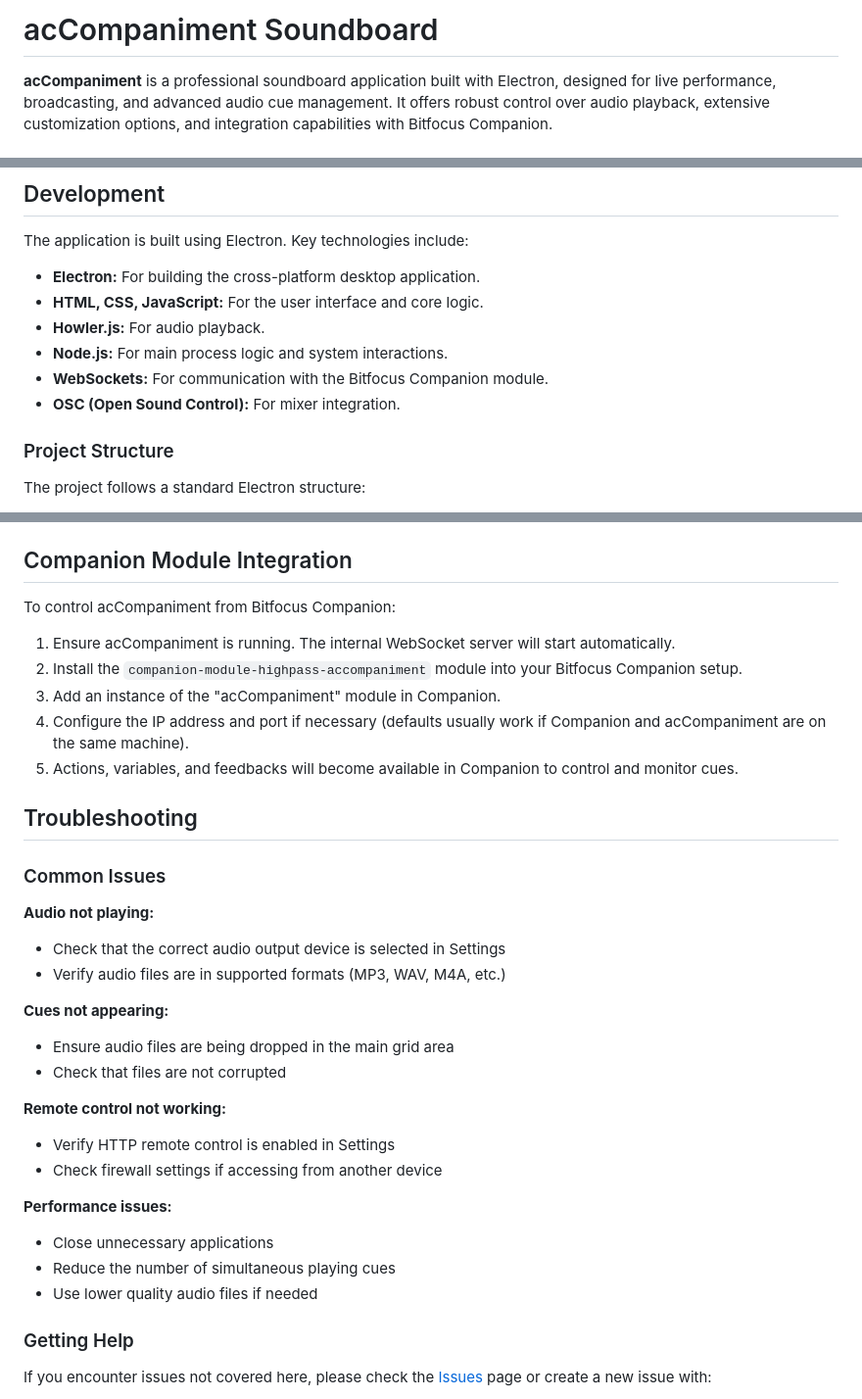
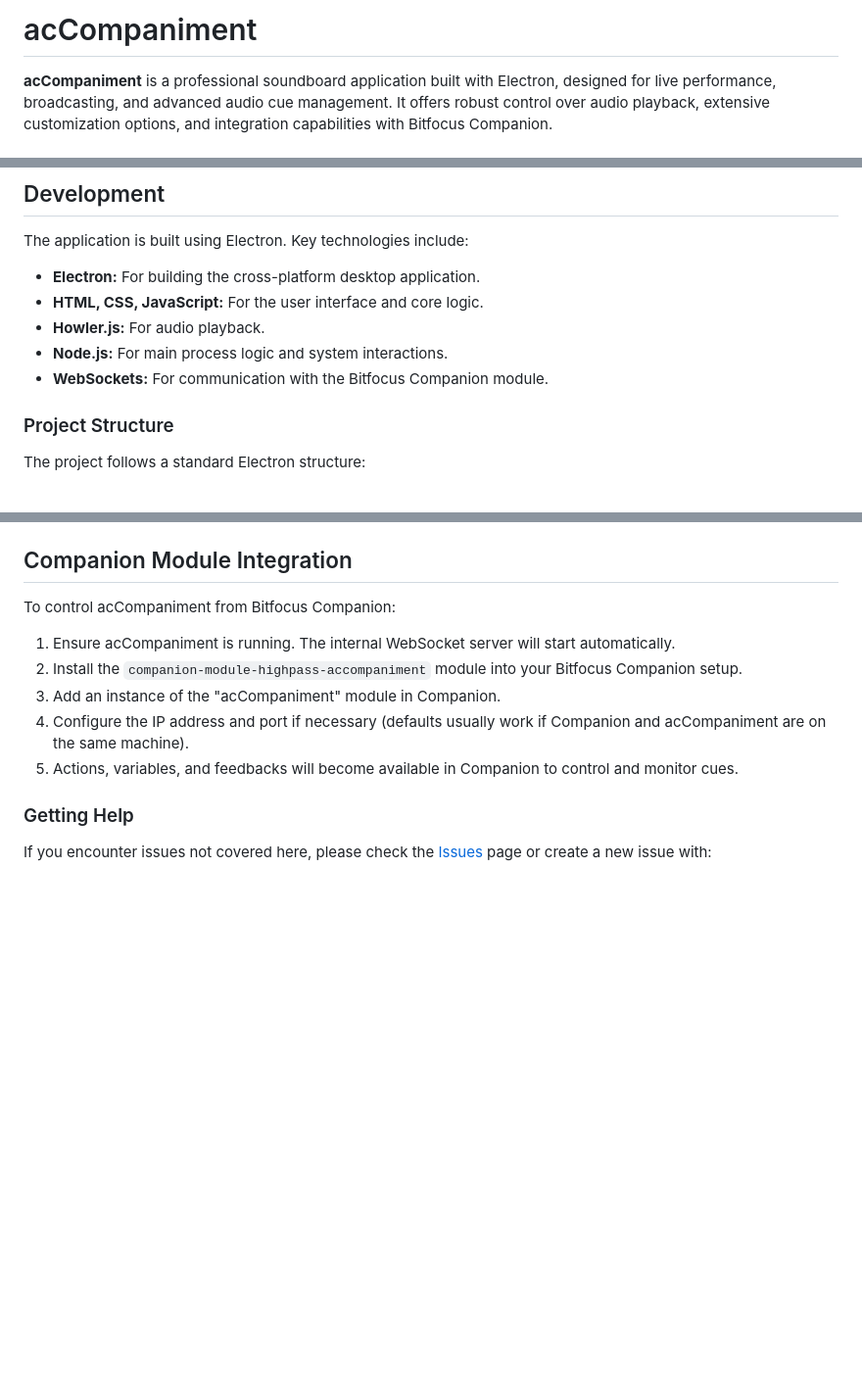
Before and after one commit to mko1989/acCompaniment, a Markdown page: README.md, 3 parts joined by grey strips. Shown at 98% size. Drawn GitHub-style; blank space fills up the shorter version.

```diff
--- a/README.md
+++ b/README.md
@@ -1,4 +1,4 @@
-# acCompaniment Soundboard
+# acCompaniment
 
 **acCompaniment** is a professional soundboard application built with Electron, designed for live performance, broadcasting, and advanced audio cue management. It offers robust control over audio playback, extensive customization options, and integration capabilities with Bitfocus Companion.
 
@@ -115,7 +115,6 @@ The application is built using Electron. Key technologies include:
 *   **Howler.js:** For audio playback.
 *   **Node.js:** For main process logic and system interactions.
 *   **WebSockets:** For communication with the Bitfocus Companion module.
-*   **OSC (Open Sound Control):** For mixer integration.
 
 ### Project Structure
 
@@ -161,26 +160,6 @@ To control acCompaniment from Bitfocus Companion:
 4.  Configure the IP address and port if necessary (defaults usually work if Companion and acCompaniment are on the same machine).
 5.  Actions, variables, and feedbacks will become available in Companion to control and monitor cues.
 
-## Troubleshooting
-
-### Common Issues
-
-**Audio not playing:**
-- Check that the correct audio output device is selected in Settings
-- Verify audio files are in supported formats (MP3, WAV, M4A, etc.)
-
-**Cues not appearing:**
-- Ensure audio files are being dropped in the main grid area
-- Check that files are not corrupted
-
-**Remote control not working:**
-- Verify HTTP remote control is enabled in Settings
-- Check firewall settings if accessing from another device
-
-**Performance issues:**
-- Close unnecessary applications
-- Reduce the number of simultaneous playing cues
-- Use lower quality audio files if needed
 
 ### Getting Help
 
```
